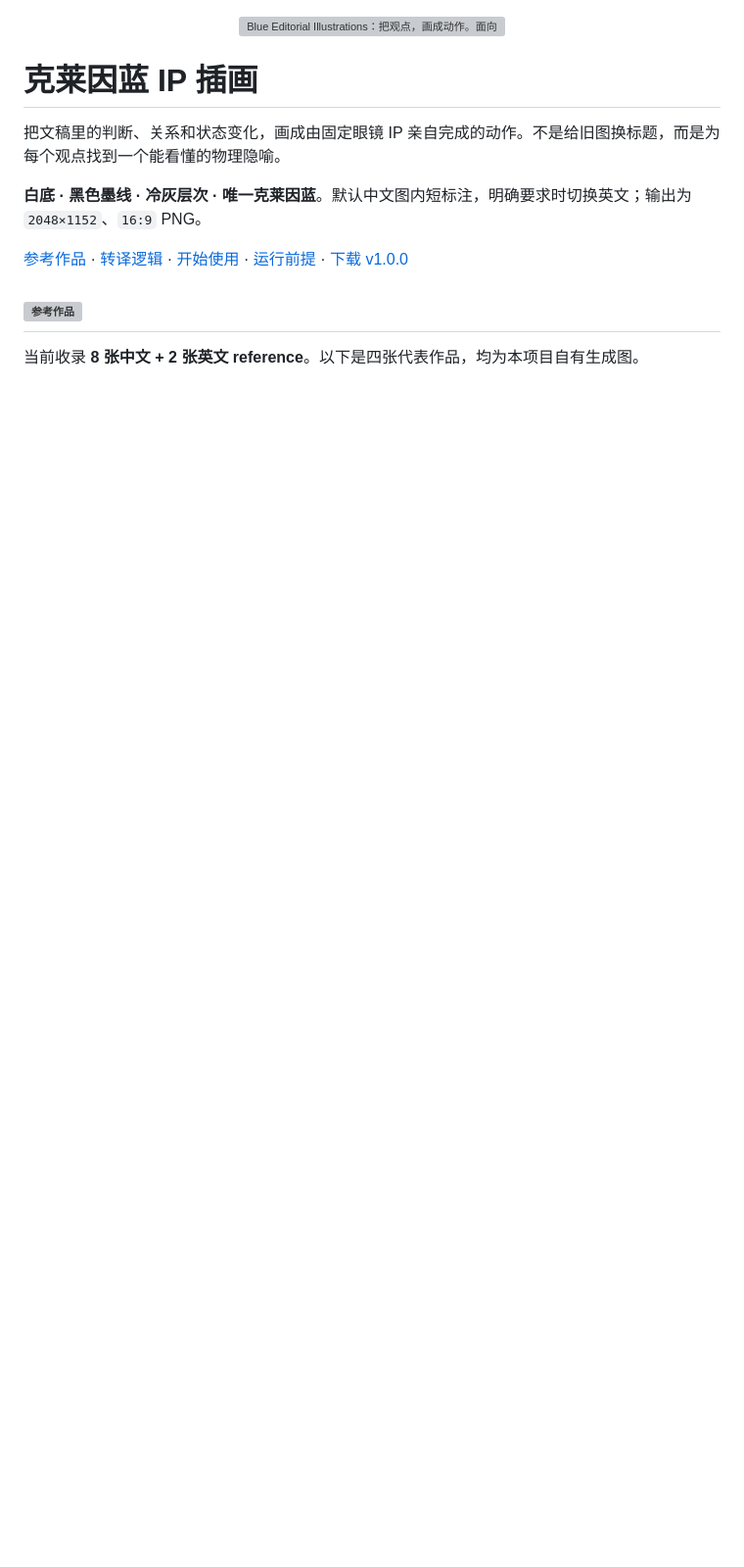
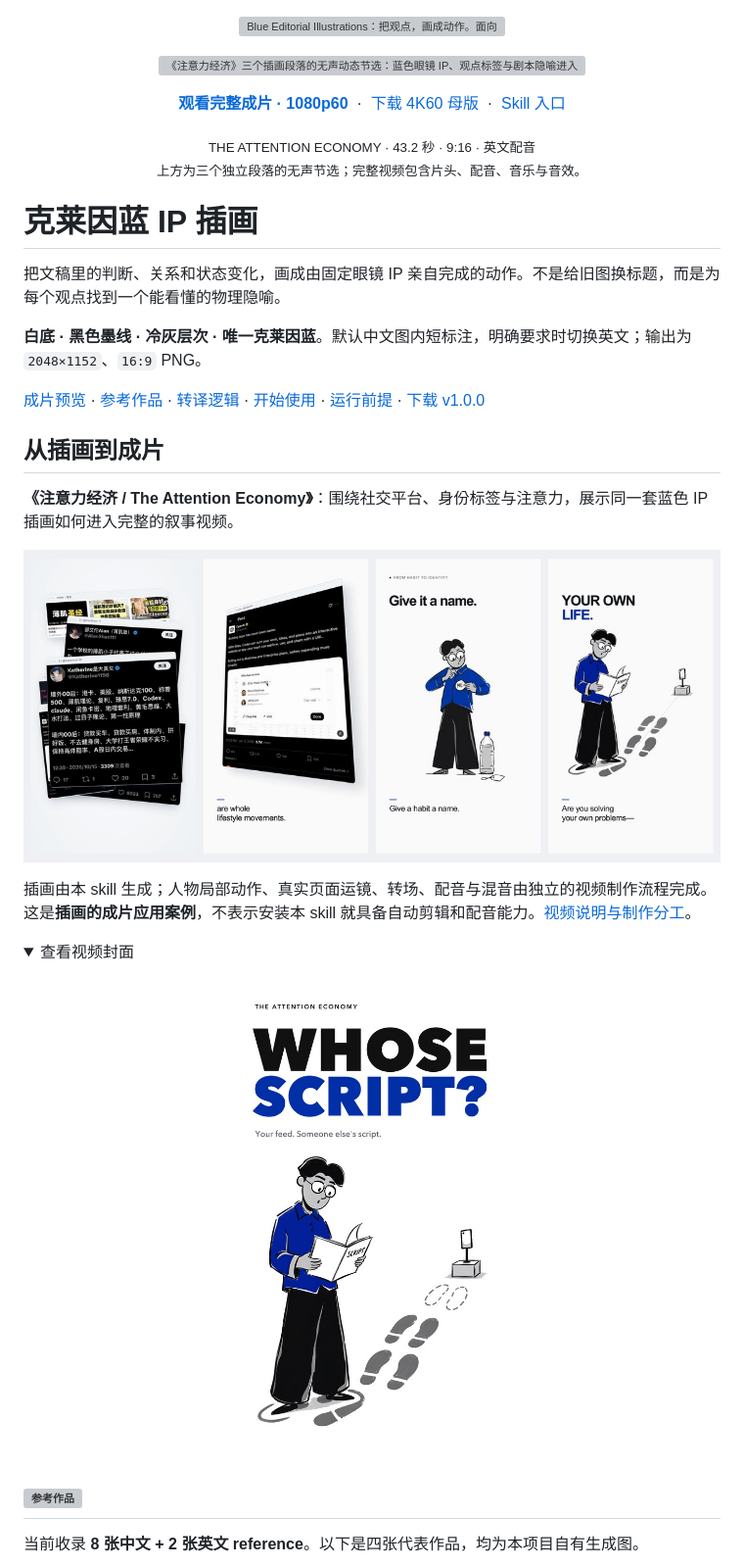
Before and after one commit to Lee-study154/blue-editorial-illustrations, a Markdown page: README.md, the part around one of its changes. Shown at 98% size. Rendered like a GitHub page; pictures changed too: assets/showcase/attention-economy/cover.jpg (added), assets/showcase/attention-economy/film-frames.jpg (added); folded sections open; blank space fills up the shorter version; grey boxes are pictures that could not be loaded.

Commit message:
docs: 添加蓝色插画完整成片与动态预览 (#1)
Co-authored-by: Lee-study154 <207070304+Lee-study154@users.noreply.github.com>

```diff
--- a/README.md
+++ b/README.md
@@ -1,6 +1,20 @@
 <p align="center">
   <img src="./assets/readme/hero.svg" width="100%" alt="Blue Editorial Illustrations：把观点，画成动作。面向文稿与抽象概念的克莱因蓝 IP 插画 skill。">
 </p>
+
+<p align="center">
+  <a href="https://github.com/Lee-study154/blue-editorial-illustrations/releases/tag/showcase-attention-economy-v1">
+    <img src="./assets/showcase/attention-economy/motion-preview.gif" width="100%" alt="《注意力经济》三个插画段落的无声动态节选：蓝色眼镜 IP、观点标签与剧本隐喻进入实际成片。点击观看 43.2 秒完整视频。">
+  </a>
+</p>
+
+<p align="center">
+  <a href="https://github.com/Lee-study154/blue-editorial-illustrations/releases/download/showcase-attention-economy-v1/attention-economy-preview.mp4"><b>观看完整成片 · 1080p60</b></a>
+  &nbsp;·&nbsp; <a href="https://github.com/Lee-study154/blue-editorial-illustrations/releases/download/showcase-attention-economy-v1/attention-economy-4k60.mp4">下载 4K60 母版</a>
+  &nbsp;·&nbsp; <a href="./blue-editorial-illustrations/SKILL.md">Skill 入口</a>
+</p>
+
+<p align="center"><sub>THE ATTENTION ECONOMY · 43.2 秒 · 9:16 · 英文配音<br>上方为三个独立段落的无声节选；完整视频包含片头、配音、音乐与音效。</sub></p>
 
 # 克莱因蓝 IP 插画
 
@@ -8,7 +22,32 @@
 
 **白底 · 黑色墨线 · 冷灰层次 · 唯一克莱因蓝**。默认中文图内短标注，明确要求时切换英文；输出为 `2048×1152`、`16:9` PNG。
 
-[参考作品](#reference) · [转译逻辑](#method) · [开始使用](#start) · [运行前提](#运行前提) · [下载 v1.0.0](https://github.com/Lee-study154/blue-editorial-illustrations/releases/tag/v1.0.0)
+[成片预览](#film) · [参考作品](#reference) · [转译逻辑](#method) · [开始使用](#start) · [运行前提](#运行前提) · [下载 v1.0.0](https://github.com/Lee-study154/blue-editorial-illustrations/releases/tag/v1.0.0)
+
+<a name="film"></a>
+
+## 从插画到成片
+
+**《注意力经济 / The Attention Economy》**：围绕社交平台、身份标签与注意力，展示同一套蓝色 IP 插画如何进入完整的叙事视频。
+
+<p>
+  <a href="https://github.com/Lee-study154/blue-editorial-illustrations/releases/tag/showcase-attention-economy-v1">
+    <img src="./assets/showcase/attention-economy/film-frames.jpg" width="100%" alt="完整视频四个真实静帧：社交页面片头、真实页面演示、蓝色 IP 插画与剧本隐喻结尾。">
+  </a>
+</p>
+
+插画由本 skill 生成；人物局部动作、真实页面运镜、转场、配音与混音由独立的视频制作流程完成。这是**插画的成片应用案例**，不表示安装本 skill 就具备自动剪辑和配音能力。[视频说明与制作分工](./assets/showcase/attention-economy/README.md)。
+
+<details>
+<summary>查看视频封面</summary>
+
+<p align="center">
+  <a href="https://github.com/Lee-study154/blue-editorial-illustrations/releases/download/showcase-attention-economy-v1/attention-economy-cover-2160x3840.png">
+    <img src="./assets/showcase/attention-economy/cover.jpg" width="280" alt="《注意力经济》封面：WHOSE SCRIPT?，蓝色眼镜 IP 与剧本、手机构成的物理隐喻。">
+  </a>
+</p>
+
+</details>
 
 <a name="reference"></a>
 
```
Also changed, not shown: other parts of README.md (+9 -0 lines), assets/showcase/attention-economy/illustration-references.jpg (added), 2 other files.
